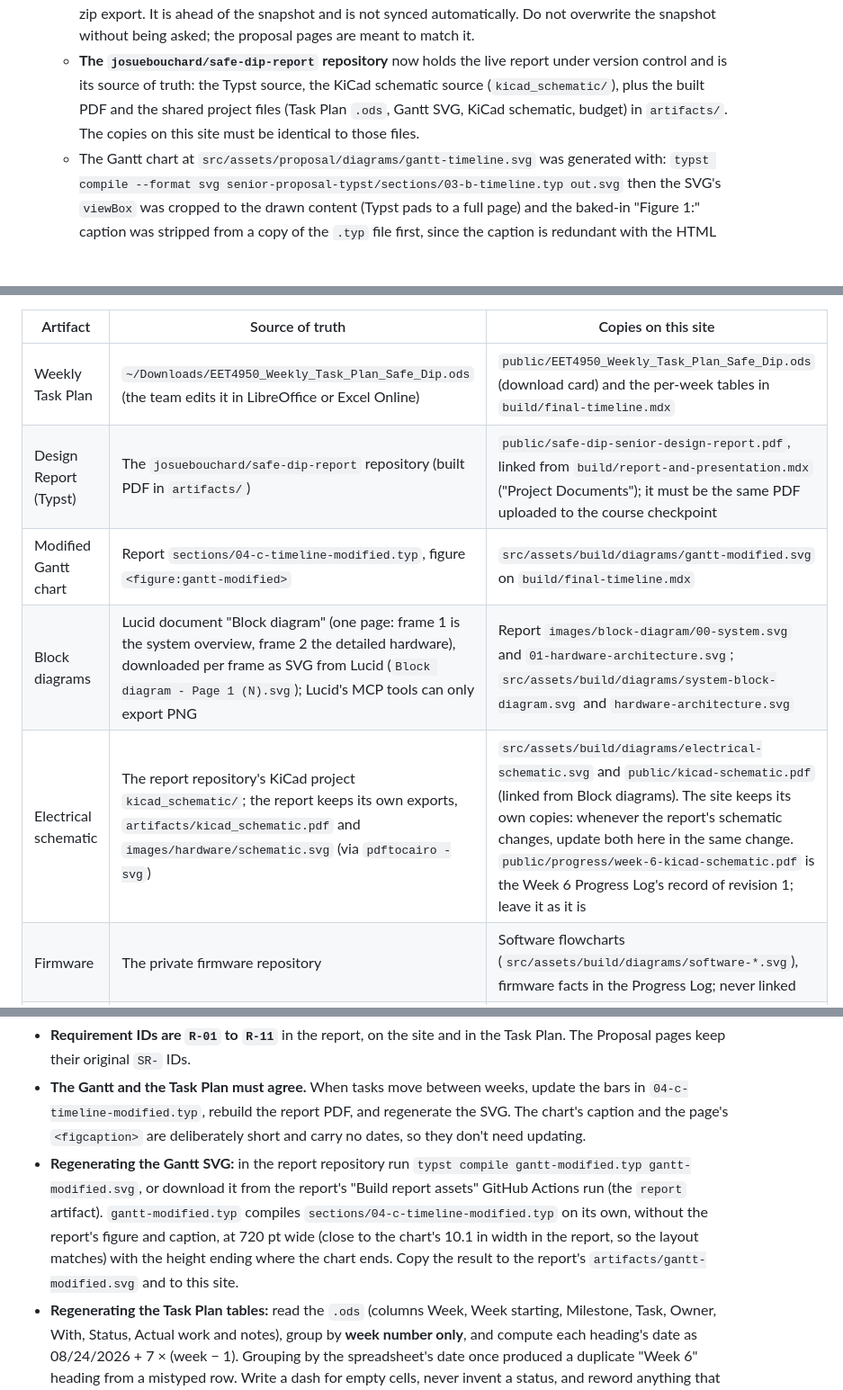
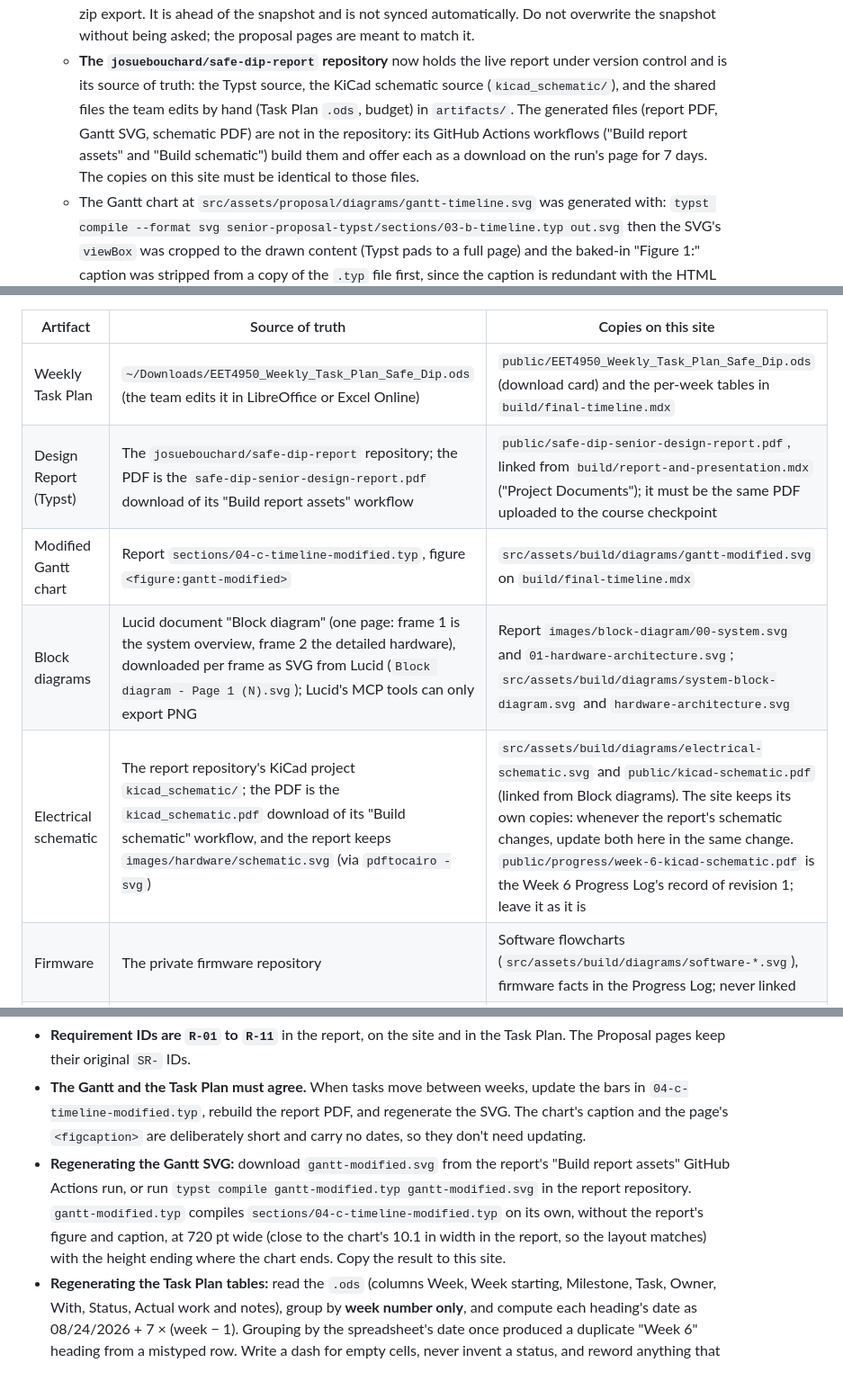
Before and after one commit to josuebouchard/safe-dip-website, a Markdown page: AGENTS.md, 3 parts joined by grey strips. Shown at 90% size. Rendered like a GitHub page; blank space fills up the shorter version.

Commit message:
docs(agents): take the report's generated files from its workflows
The report PDF, Gantt SVG and schematic PDF are no longer kept in the
report repository's artifacts/; they are downloads of its GitHub Actions
runs.

```diff
--- a/AGENTS.md
+++ b/AGENTS.md
@@ -163,10 +163,13 @@ writing new copy or citing a number:
      without being asked; the proposal pages are meant to match it.
    - **The `josuebouchard/safe-dip-report` repository** now holds the live
      report under version control and is its source of truth: the Typst
-     source, the KiCad schematic source (`kicad_schematic/`), plus the built
-     PDF and the shared project files (Task Plan `.ods`, Gantt SVG, KiCad
-     schematic, budget) in `artifacts/`. The copies on this site must be
-     identical to those files.
+     source, the KiCad schematic source (`kicad_schematic/`), and the shared
+     files the team edits by hand (Task Plan `.ods`, budget) in `artifacts/`.
+     The generated files (report PDF, Gantt SVG, schematic PDF) are not in
+     the repository: its GitHub Actions workflows ("Build report assets" and
+     "Build schematic") build them and offer each as a download on the run's
+     page for 7 days. The copies on this site must be identical to those
+     files.
    - The Gantt chart at `src/assets/proposal/diagrams/gantt-timeline.svg` was
      generated with:
      `typst compile --format svg senior-proposal-typst/sections/03-b-timeline.typ out.svg`
@@ -203,10 +206,10 @@ repo.
 | Artifact | Source of truth | Copies on this site |
 |---|---|---|
 | Weekly Task Plan | `~/Downloads/EET4950_Weekly_Task_Plan_Safe_Dip.ods` (the team edits it in LibreOffice or Excel Online) | `public/EET4950_Weekly_Task_Plan_Safe_Dip.ods` (download card) and the per-week tables in `build/final-timeline.mdx` |
-| Design Report (Typst) | The `josuebouchard/safe-dip-report` repository (built PDF in `artifacts/`) | `public/safe-dip-senior-design-report.pdf`, linked from `build/report-and-presentation.mdx` ("Project Documents"); it must be the same PDF uploaded to the course checkpoint |
+| Design Report (Typst) | The `josuebouchard/safe-dip-report` repository; the PDF is the `safe-dip-senior-design-report.pdf` download of its "Build report assets" workflow | `public/safe-dip-senior-design-report.pdf`, linked from `build/report-and-presentation.mdx` ("Project Documents"); it must be the same PDF uploaded to the course checkpoint |
 | Modified Gantt chart | Report `sections/04-c-timeline-modified.typ`, figure `<figure:gantt-modified>` | `src/assets/build/diagrams/gantt-modified.svg` on `build/final-timeline.mdx` |
 | Block diagrams | Lucid document "Block diagram" (one page: frame 1 is the system overview, frame 2 the detailed hardware), downloaded per frame as SVG from Lucid (`Block diagram - Page 1 (N).svg`); Lucid's MCP tools can only export PNG | Report `images/block-diagram/00-system.svg` and `01-hardware-architecture.svg`; `src/assets/build/diagrams/system-block-diagram.svg` and `hardware-architecture.svg` |
-| Electrical schematic | The report repository's KiCad project `kicad_schematic/`; the report keeps its own exports, `artifacts/kicad_schematic.pdf` and `images/hardware/schematic.svg` (via `pdftocairo -svg`) | `src/assets/build/diagrams/electrical-schematic.svg` and `public/kicad-schematic.pdf` (linked from Block diagrams). The site keeps its own copies: whenever the report's schematic changes, update both here in the same change. `public/progress/week-6-kicad-schematic.pdf` is the Week 6 Progress Log's record of revision 1; leave it as it is |
+| Electrical schematic | The report repository's KiCad project `kicad_schematic/`; the PDF is the `kicad_schematic.pdf` download of its "Build schematic" workflow, and the report keeps `images/hardware/schematic.svg` (via `pdftocairo -svg`) | `src/assets/build/diagrams/electrical-schematic.svg` and `public/kicad-schematic.pdf` (linked from Block diagrams). The site keeps its own copies: whenever the report's schematic changes, update both here in the same change. `public/progress/week-6-kicad-schematic.pdf` is the Week 6 Progress Log's record of revision 1; leave it as it is |
 | Firmware | The private firmware repository | Software flowcharts (`src/assets/build/diagrams/software-*.svg`), firmware facts in the Progress Log; never linked |
 | Weekly records | The team's own accounts, gathered by the `weekly-update` skill | `progress-log.mdx`, `time-and-effort.mdx`, `weekly-meetings.mdx` |
 
@@ -262,14 +265,13 @@ Rules that keep them consistent:
   update the bars in `04-c-timeline-modified.typ`, rebuild the report PDF, and
   regenerate the SVG. The chart's caption and the page's `<figcaption>` are
   deliberately short and carry no dates, so they don't need updating.
-- **Regenerating the Gantt SVG:** in the report repository run
-  `typst compile gantt-modified.typ gantt-modified.svg`, or download it from
-  the report's "Build report assets" GitHub Actions run (the `report`
-  artifact). `gantt-modified.typ` compiles `sections/04-c-timeline-modified.typ`
+- **Regenerating the Gantt SVG:** download `gantt-modified.svg` from the
+  report's "Build report assets" GitHub Actions run, or run
+  `typst compile gantt-modified.typ gantt-modified.svg` in the report
+  repository. `gantt-modified.typ` compiles `sections/04-c-timeline-modified.typ`
   on its own, without the report's figure and caption, at 720 pt wide (close
   to the chart's 10.1 in width in the report, so the layout matches) with the
-  height ending where the chart ends. Copy the result to the report's
-  `artifacts/gantt-modified.svg` and to this site.
+  height ending where the chart ends. Copy the result to this site.
 - **Regenerating the Task Plan tables:** read the `.ods` (columns Week, Week
   starting, Milestone, Task, Owner, With, Status, Actual work and notes), group
   by **week number only**, and compute each heading's date as 08/24/2026 + 7 ×
```
